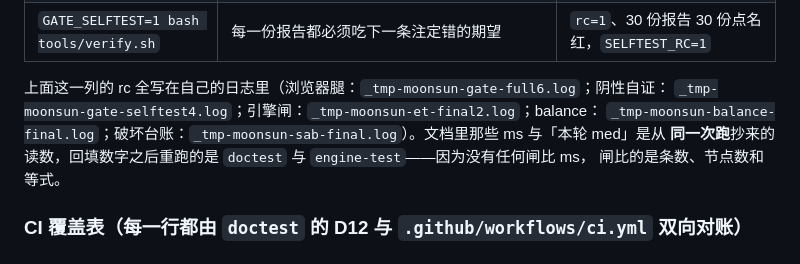
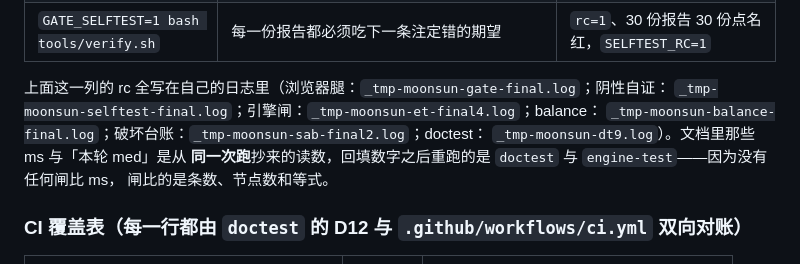
Before and after one commit to z-biz-game/z-biz-game-moonsun-cos, a Markdown page: README.md, the part around the change. Drawn GitHub-style.

Commit message:
docs: 门禁清单的日志工件指向本轮定稿树的那一次跑

```diff
--- a/README.md
+++ b/README.md
@@ -165,9 +165,10 @@ npm start            # 零依赖静态服务 → http://127.0.0.1:5276/
 | `node tools/sabotage.mjs` | 把「文档在抄一个已经不存在的数」逐类塞回代码，证明 doctest 会红且**红在点名的那一条** | `逼红 24 · 未逼红 0`，`SAB_RC=0`（这一格与台账末尾那句都由台架自己钉回去） |
 | `GATE_SELFTEST=1 bash tools/verify.sh` | 每一份报告都必须吃下一条注定错的期望 | `rc=1`、30 份报告 30 份点名红，`SELFTEST_RC=1` |
 
-上面这一列的 rc 全写在自己的日志里（浏览器腿：`_tmp-moonsun-gate-full6.log`；阴性自证：
-`_tmp-moonsun-gate-selftest4.log`；引擎闸：`_tmp-moonsun-et-final2.log`；balance：
-`_tmp-moonsun-balance-final.log`；破坏台账：`_tmp-moonsun-sab-final.log`）。文档里那些 ms 与「本轮 med」是从
+上面这一列的 rc 全写在自己的日志里（浏览器腿：`_tmp-moonsun-gate-final.log`；阴性自证：
+`_tmp-moonsun-selftest-final.log`；引擎闸：`_tmp-moonsun-et-final4.log`；balance：
+`_tmp-moonsun-balance-final.log`；破坏台账：`_tmp-moonsun-sab-final2.log`；doctest：
+`_tmp-moonsun-dt9.log`）。文档里那些 ms 与「本轮 med」是从
 **同一次跑**抄来的读数，回填数字之后重跑的是 `doctest` 与 `engine-test`——因为没有任何闸比 ms，
 闸比的是条数、节点数和等式。
 
```
